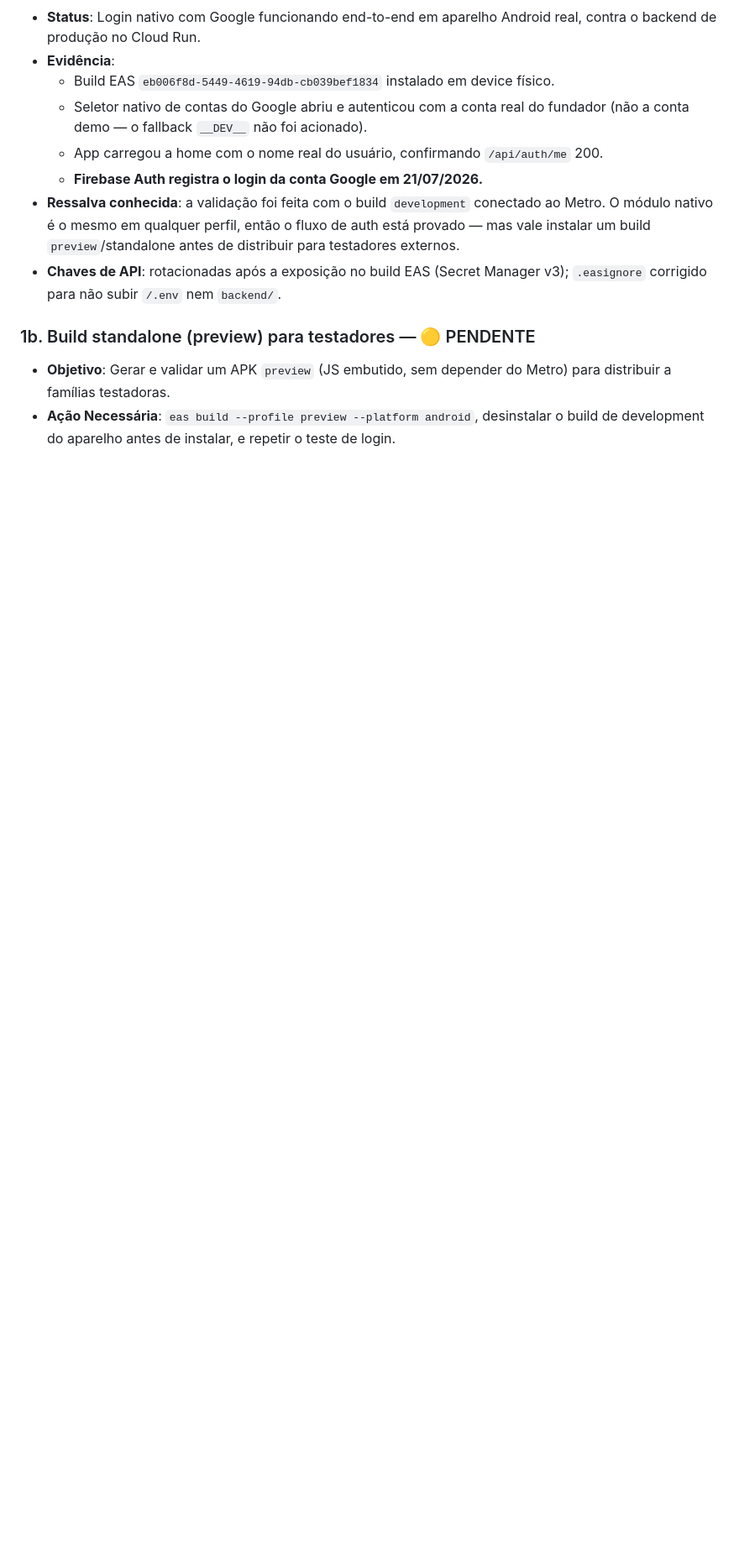
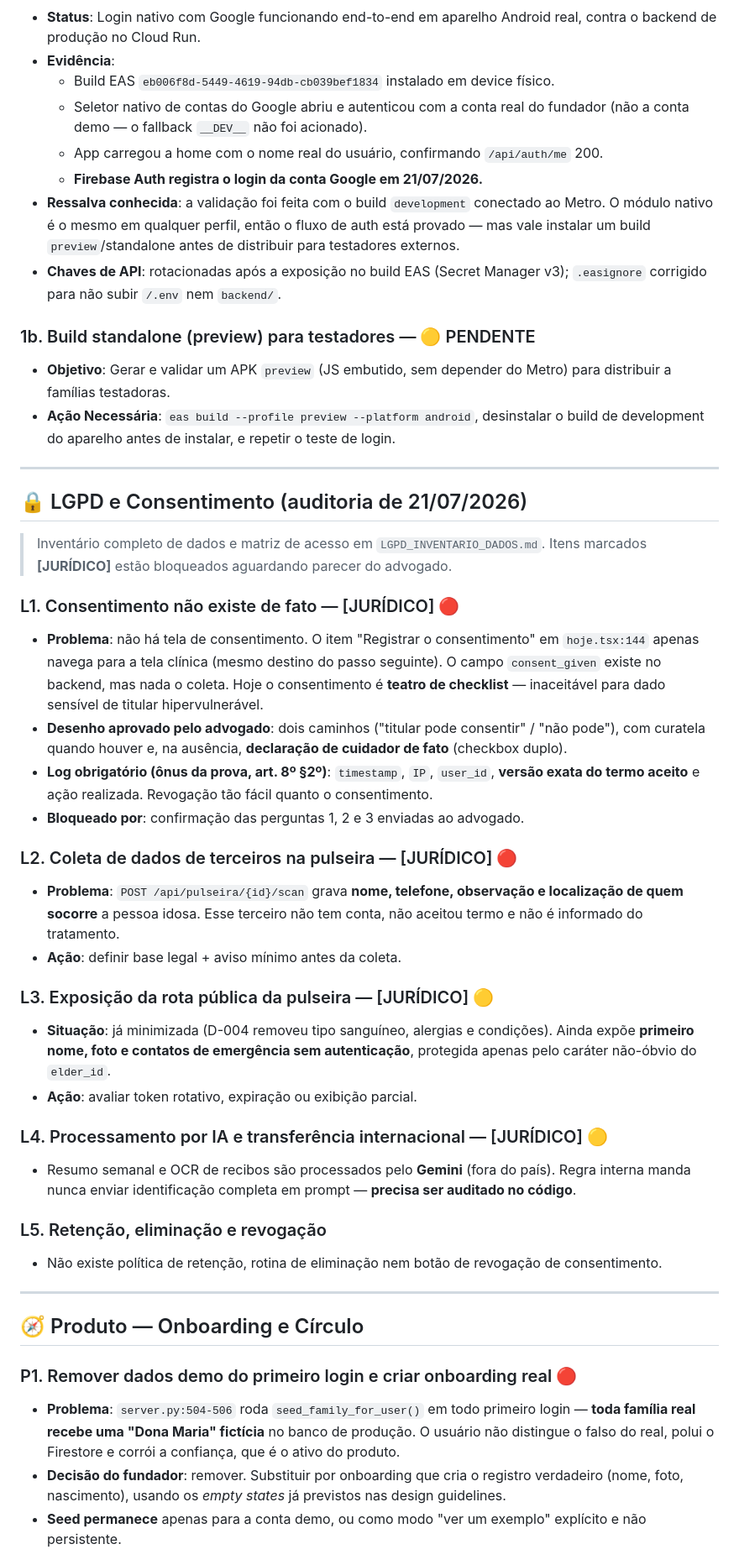
Before and after one commit to joaoschaun33-cloud/Amparai, a Markdown page: PENDENCIAS.md, the part around one of its changes. Shown at 84% size. GitHub-like rendering; blank space fills up the shorter version.

Commit message:
Docs: registra auditoria LGPD e pendencias de produto

```diff
--- a/PENDENCIAS.md
+++ b/PENDENCIAS.md
@@ -26,3 +26,52 @@ Este documento lista as pendências técnicas, blockers de release e tarefas map
 * **Objetivo**: Gerar e validar um APK `preview` (JS embutido, sem depender do Metro) para distribuir a famílias testadoras.
 * **Ação Necessária**: `eas build --profile preview --platform android`, desinstalar o build de development do aparelho antes de instalar, e repetir o teste de login.
 
+---
+
+## 🔒 LGPD e Consentimento (auditoria de 21/07/2026)
+
+> Inventário completo de dados e matriz de acesso em `LGPD_INVENTARIO_DADOS.md`.
+> Itens marcados **[JURÍDICO]** estão bloqueados aguardando parecer do advogado.
+
+### L1. Consentimento não existe de fato — [JURÍDICO] 🔴
+* **Problema**: não há tela de consentimento. O item "Registrar o consentimento" em
+  `hoje.tsx:144` apenas navega para a tela clínica (mesmo destino do passo seguinte).
+  O campo `consent_given` existe no backend, mas nada o coleta. Hoje o consentimento é
+  **teatro de checklist** — inaceitável para dado sensível de titular hipervulnerável.
+* **Desenho aprovado pelo advogado**: dois caminhos ("titular pode consentir" / "não pode"),
+  com curatela quando houver e, na ausência, **declaração de cuidador de fato** (checkbox duplo).
+* **Log obrigatório (ônus da prova, art. 8º §2º)**: `timestamp`, `IP`, `user_id`,
+  **versão exata do termo aceito** e ação realizada. Revogação tão fácil quanto o consentimento.
+* **Bloqueado por**: confirmação das perguntas 1, 2 e 3 enviadas ao advogado.
+
+### L2. Coleta de dados de terceiros na pulseira — [JURÍDICO] 🔴
+* **Problema**: `POST /api/pulseira/{id}/scan` grava **nome, telefone, observação e
+  localização de quem socorre** a pessoa idosa. Esse terceiro não tem conta, não aceitou
+  termo e não é informado do tratamento.
+* **Ação**: definir base legal + aviso mínimo antes da coleta.
+
+### L3. Exposição da rota pública da pulseira — [JURÍDICO] 🟡
+* **Situação**: já minimizada (D-004 removeu tipo sanguíneo, alergias e condições).
+  Ainda expõe **primeiro nome, foto e contatos de emergência sem autenticação**,
+  protegida apenas pelo caráter não-óbvio do `elder_id`.
+* **Ação**: avaliar token rotativo, expiração ou exibição parcial.
+
+### L4. Processamento por IA e transferência internacional — [JURÍDICO] 🟡
+* Resumo semanal e OCR de recibos são processados pelo **Gemini** (fora do país).
+  Regra interna manda nunca enviar identificação completa em prompt — **precisa ser auditado no código**.
+
+### L5. Retenção, eliminação e revogação
+* Não existe política de retenção, rotina de eliminação nem botão de revogação de consentimento.
+
+---
+
+## 🧭 Produto — Onboarding e Círculo
+
+### P1. Remover dados demo do primeiro login e criar onboarding real 🔴
+* **Problema**: `server.py:504-506` roda `seed_family_for_user()` em todo primeiro login —
+  **toda família real recebe uma "Dona Maria" fictícia** no banco de produção. O usuário não
+  distingue o falso do real, polui o Firestore e corrói a confiança, que é o ativo do produto.
+* **Decisão do fundador**: remover. Substituir por onboarding que cria o registro verdadeiro
+  (nome, foto, nascimento), usando os *empty states* já previstos nas design guidelines.
+* **Seed permanece** apenas para a conta demo, ou como modo "ver um exemplo" explícito e não persistente.
+
```
Also changed, not shown: other parts of PENDENCIAS.md (+20 -0 lines), LGPD_INVENTARIO_DADOS.md (added, +144 -0 lines).
